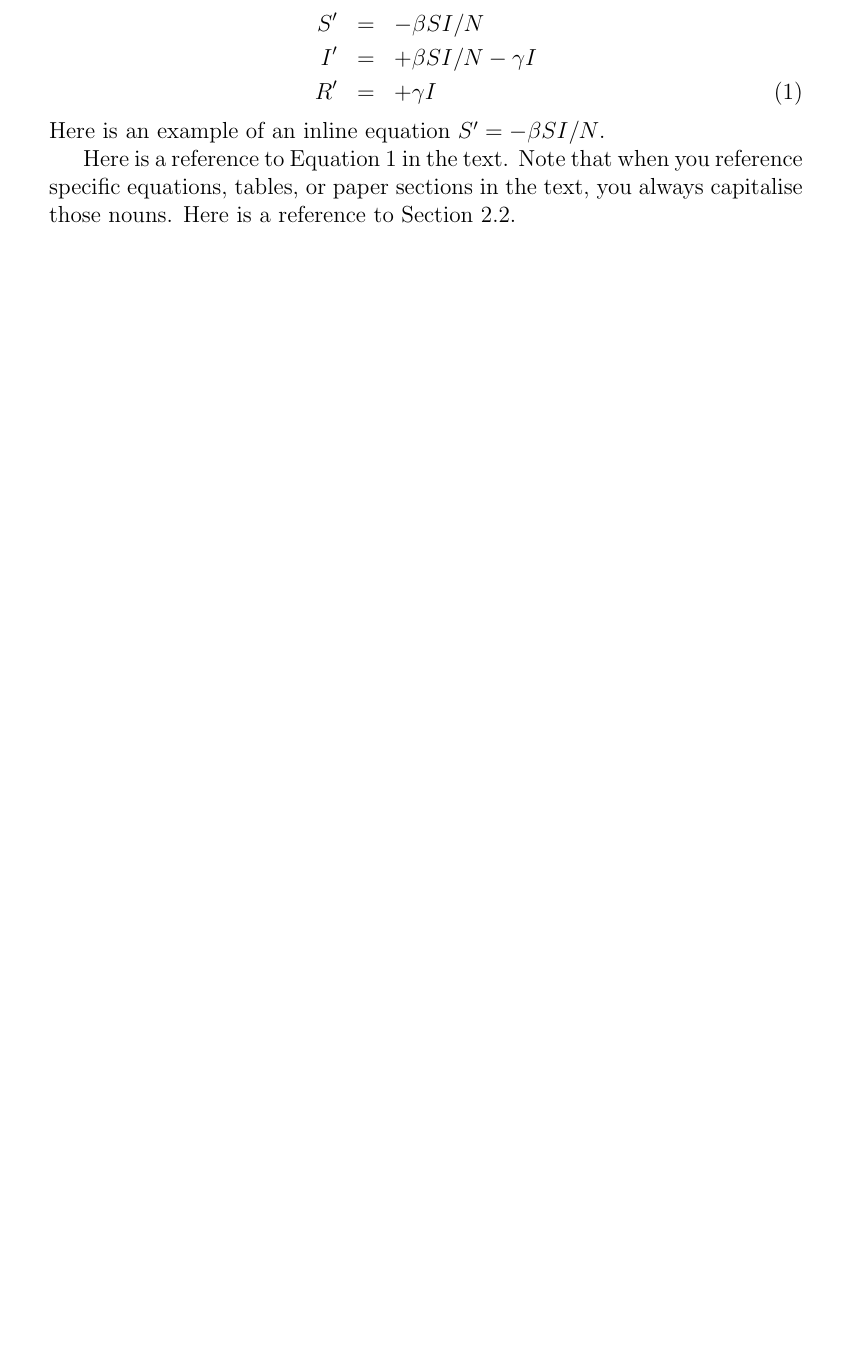
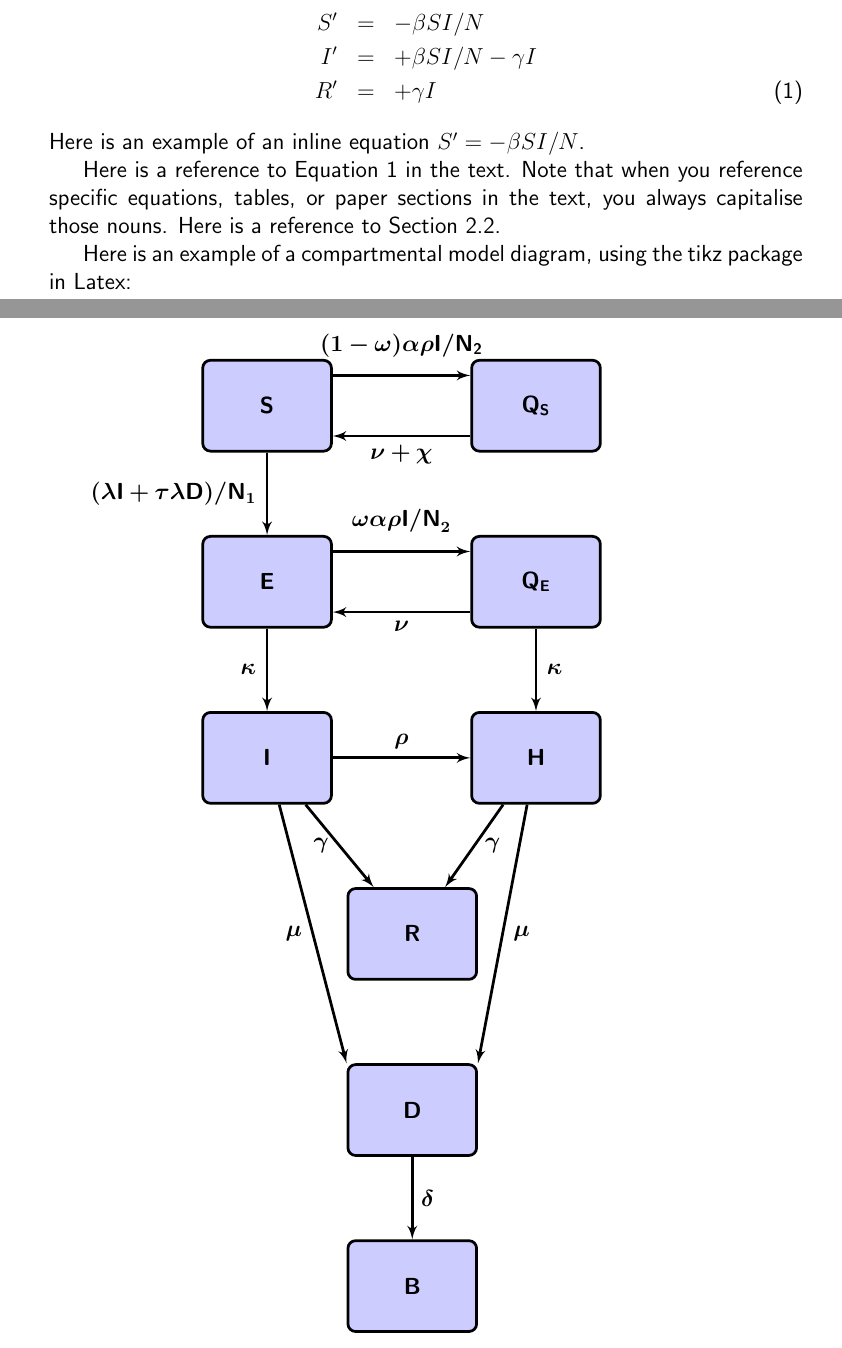
Before and after one commit to smtowers/example_latex, a LaTeX problem sheet (example_latex.tex): part of page 3 of 7 before the commit and two parts of pages 3 and 4 of 8 after it, the two joined at a grey line, cut so that both start at the same text, the shorter picture padded with empty space. Compiled offline with pdfLaTeX.

Commit message:
Add files via upload

```diff
--- a/example_latex.tex
+++ b/example_latex.tex
@@ -132,6 +145,62 @@ Here is an example of an inline equation $S^\prime = -\beta S I/N$.
 Here is a reference to Equation~\ref{eqn:mymodel} in the text.  Note that when you
 reference specific equations, tables, or paper sections in the text, you always
 capitalise those nouns.  Here is a reference to Section~\ref{sec:math_model}.
+
+
+Here is an example of a compartmental model diagram, using the tikz package in
+Latex:
+\tikzstyle{decision} = [diamond, draw, fill=blue!20,
+    text width=4.5em, text badly centered, node distance=3cm, inner sep=0pt]
+\tikzstyle{block} = [rectangle, draw, fill=blue!20, line width=0.5mm,
+    text width=5em, text centered, rounded corners, minimum height=4em]
+\tikzstyle{line} = [line width=0.5mm,draw, -latex']
+\tikzstyle{cloud} = [draw, ellipse,fill=red!20, node distance=3cm,
+    minimum height=2em]
+\tikzstyle{myarrows}=[line width=1mm,draw=blue,-triangle 45,postaction={draw, line width=3mm, shorten >=4mm, -}]
+
+\begin{tikzpicture}[node distance = 2cm, auto]
+    % Place nodes
+    \node [block] (S) {\bf S};
+    \node [block, below=1.5cm of S] (E) {\bf E};
+    \node [block, below=1.5cm of E] (I) {\bf I};
+    \node [block, right=2.5cm of S] (Qs) {\bf Q\textsubscript{S}};
+    \node [block, right=2.5cm of E] (Qe) {\bf Q\textsubscript{E}};
+    \node [block, right=2.5cm of I] (H) {\bf H};
+    \node [block, below right=1.5cm and 0.25cm of I] (R) {\bf R};
+    \node [block, below=1.5cm of R] (D) {\bf D};
+    \node [block, below=1.5cm of D] (B) {\bf B};
+
+
+    %% Draw edges
+
+    \path [line] ([yshift=-0.3cm]S.north east) -- node[above=5pt] {$\bm{(1-\omega)\alpha \rho {\sf I/N_2}}$} ([yshift=-0.3cm]Qs.north west);
+    %\path [line] ([yshift=-0.3cm]S.north east) -- node[above=5pt] {$\bm{{{(1-\omega)\alpha \rho {\sf I}}\over{{\sf N_2}}}}$} ([yshift=-0.3cm]Qs.north west);
+
+    \path [line] ([yshift=+0.3cm]Qs.south west) -- node {$\bm{\nu+\chi}$} ([yshift=+0.3cm]S.south east);
+
+    \path [line] ([yshift=-0.3cm]E.north east) -- node[above=5pt] {$\bm{\omega\alpha \rho {\sf I/N}_2}$} ([yshift=-0.3cm]Qe.north west);
+    \path [line] ([yshift=+0.3cm]Qe.south west) -- node {$\bm{\nu}$} ([yshift=+0.3cm]E.south east);
+
+    \path [line] (S) -- node[left=1pt] {$\bm{(\lambda {\sf I} + \tau \lambda {\sf D})/{\sf N}_1}$} (E);
+
+    \path [line] (E) -- node[left=1pt] {$\bm{\kappa}$} (I);
+    \path [line] (Qe) -- node[right=1pt] {$\bm{\kappa}$} (H);
+
+    \path [line] (I) -- node {$\bm{\rho}$} (H);
+
+    \path [line] (I) -- node[left=1pt] {$\bm{\gamma}$} (R);
+
+    \path [line] (H) -- node[right=1pt] {$\bm{\gamma}$} (R);
+
+    \path [line] (I) -- node[left=1pt] {$\bm{\mu}$} (D.north west);
+
+    \path [line] (H) -- node[right=1pt] {$\bm{\mu}$} (D.north east);
+
+    \path [line] (D) -- node {$\bm{\delta}$} (B);
+
+\end{tikzpicture}
+
+
 
 
 %%%%%%%%%%%%%%%%%%%%%%%%%%%%%%%%%%%%%%%%%%%%%%%%%%%%%%%%%%%%%%%%%%%%%%%%%%%%%%%%%%
```
Also changed, not shown: example_latex.pdf, example_latex.tex (13 more changed lines).
